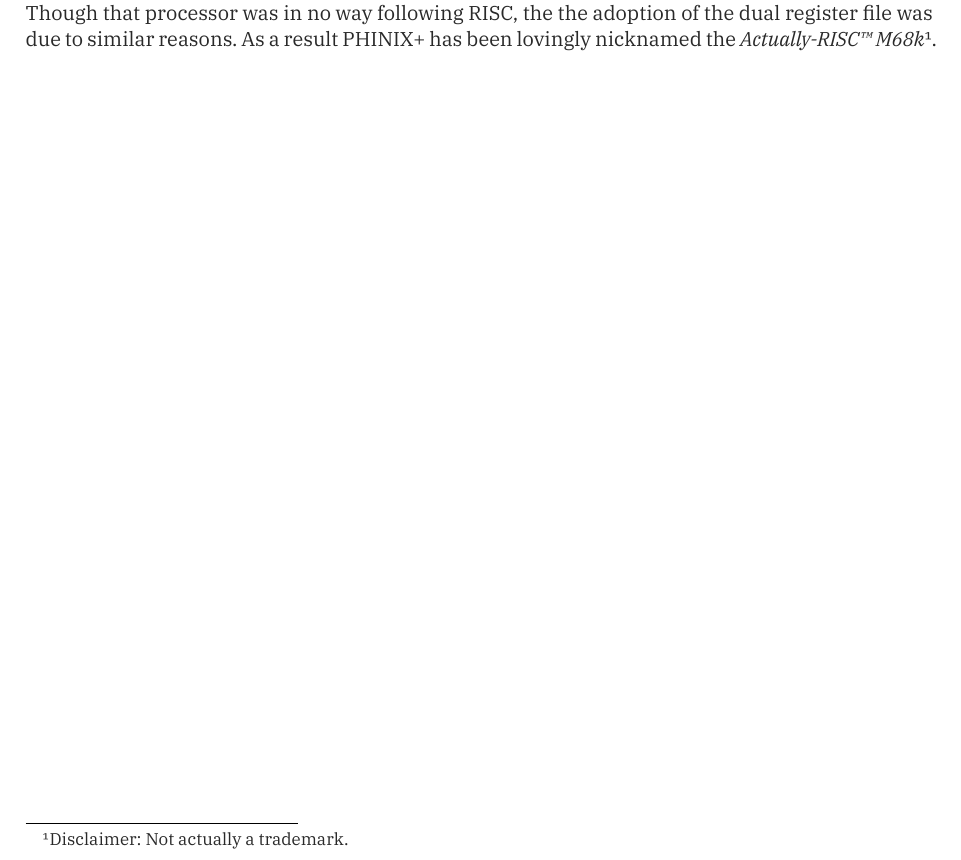
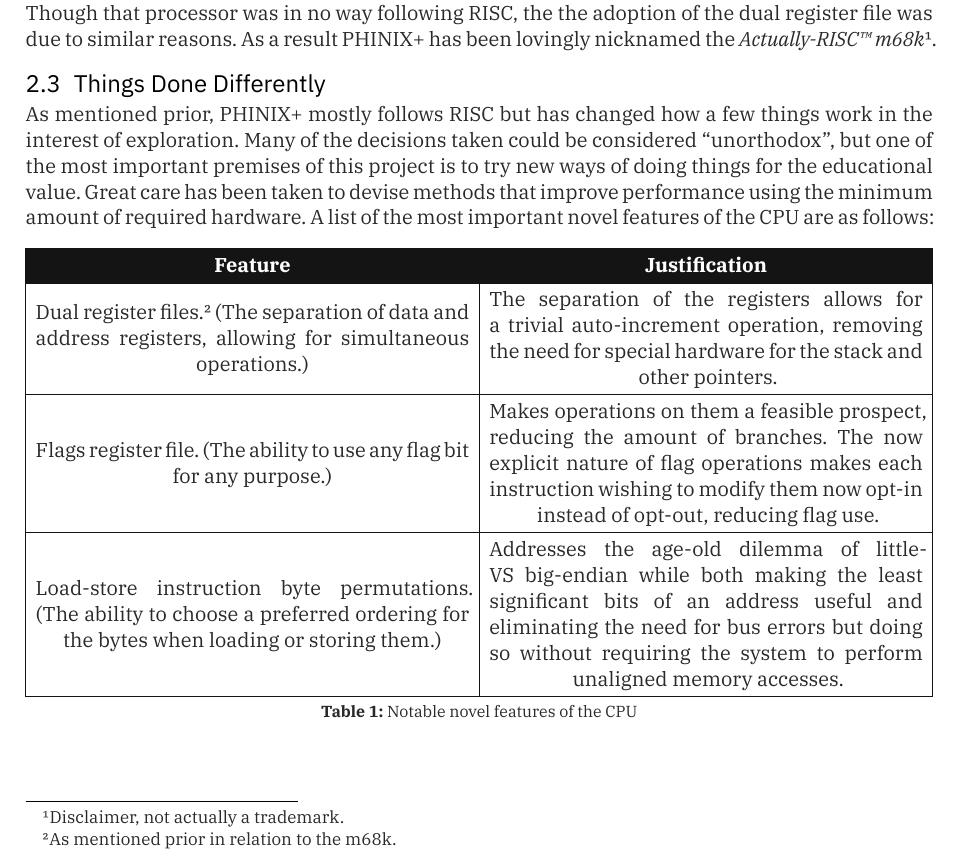
Before and after one commit to phinixplus/docs, a Typst document (source/cpu/cpu.typ, which reads source/cpu/intro.typ): part of page 4 of 4, cut so that both start at the same text. The pictures show the PDF file documents/cpu.pdf that the author committed with the source.

Commit message:
Expanded Introduction
Added a new sub-section under Introduction detailing the novel features of the CPU.
Version 0.2.2 of the CPU document.

```diff
--- a/source/cpu/intro.typ
+++ b/source/cpu/intro.typ
@@ -29,7 +29,38 @@ One of the most apparent features a programmer wishing to use PHINIX+ encounters
 is the dual register file. This is a feature influenced directly by the Motorola
 68000 series of processors. Though that processor was in no way following RISC,
 the the adoption of the dual register file was due to similar reasons. As a
-result PHINIX+ has been lovingly nicknamed the _Actually-RISC#emoji.tm M68k_
-#footnote[Disclaimer: Not actually a trademark.].
+result PHINIX+ has been lovingly nicknamed the _Actually-RISC#emoji.tm m68k_
+#footnote[Disclaimer, not actually a trademark.].
+
+== Things Done Differently
+As mentioned prior, PHINIX+ mostly follows RISC but has changed how a few
+things work in the interest of exploration. Many of the decisions taken could be
+considered "unorthodox", but one of the most important premises of this project
+is to try new ways of doing things for the educational value. Great care has
+been taken to devise methods that improve performance using the minimum amount
+of required hardware. A list of the most important novel features of the CPU
+are as follows:
+#show table.cell: set align(center + horizon)
+#figure(table(columns: 2,
+	table.header([Feature], [Justification]),
+	[Dual register files. #footnote[As mentioned prior in relation to the m68k.]
+	(The separation of data and address registers, allowing for simultaneous
+	operations.)],
+	[The separation of the registers allows for a trivial auto-increment
+	operation, removing the need for special hardware for the stack and other
+	pointers.],
+
+	[Flags register file. (The ability to use any flag bit for any purpose.)],
+	[Makes operations on them a feasible prospect, reducing the amount of
+	branches. The now explicit nature of flag operations makes each instruction
+	wishing to modify them now opt-in instead of opt-out, reducing flag use.],
+
+	[Load-store instruction byte permutations. (The ability to choose a
+	preferred ordering for the bytes when loading or storing them.)],
+	[Addresses the age-old dilemma of little- VS big-endian while both making
+	the least significant bits of an address useful and eliminating the need
+	for bus errors but doing so without requiring the system to perform
+	unaligned memory accesses.]
+), caption: [Notable novel features of the CPU])
 
 ]
```
Also changed, not shown: source/cpu/cpu.typ (+1 -1 lines), documents/cpu.pdf.
